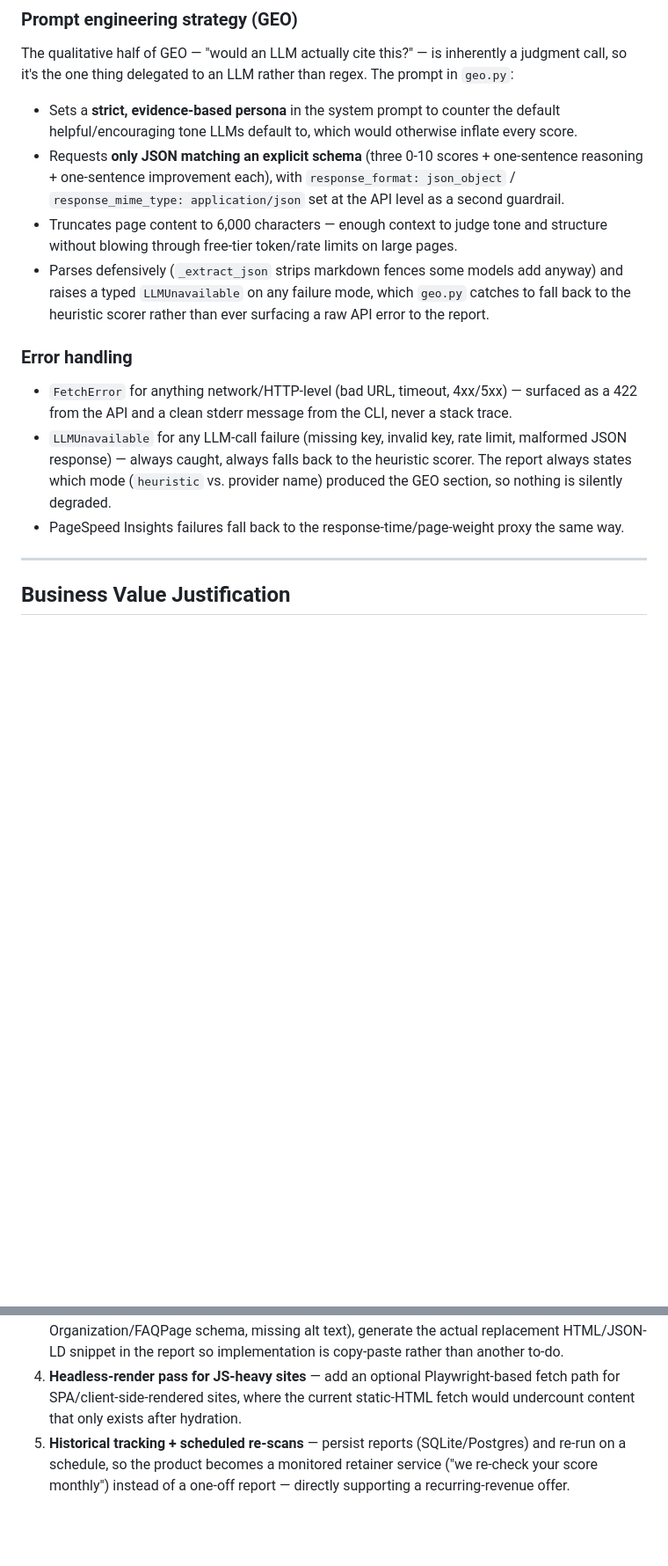
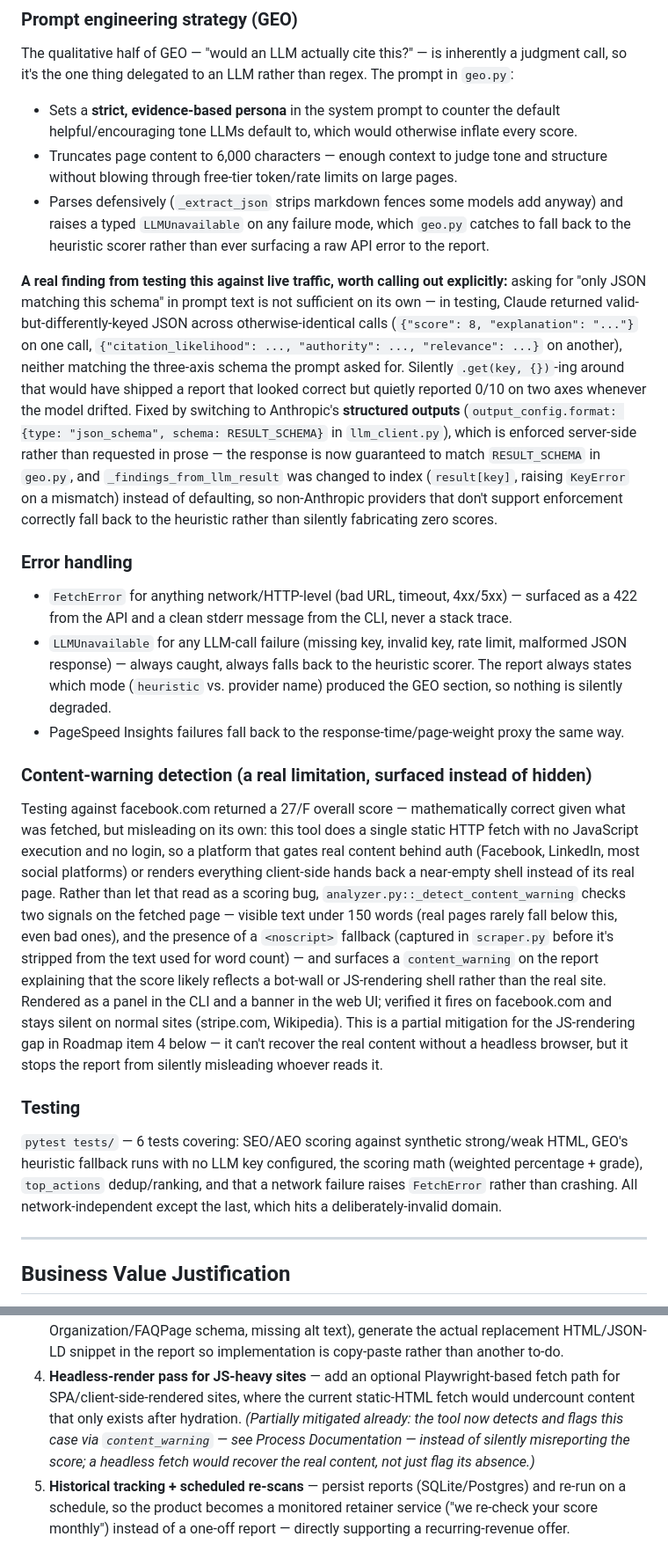
Before and after one commit to makoymakoy121706/web-visibility-analyzer, a Markdown page: README.md, 2 parts joined by grey strips. Shown at 88% size. Rendered like a GitHub page; blank space fills up the shorter version.

Commit message:
Bring README in sync with the actual implementation
Documentation had drifted from the code after the structured-outputs
fix and the content-warning feature: the prompt-engineering section
still described the old prompt-only JSON approach (no longer what the
code does), and content_warning wasn't mentioned anywhere. Updated
both sections to describe what's actually implemented, including the
real schema-drift bug found in testing and how it was fixed. Also
added a short Testing section documenting the pytest suite.

Co-Authored-By: Claude Sonnet 5 <noreply@anthropic.com>

```diff
--- a/README.md
+++ b/README.md
@@ -117,14 +117,25 @@ The qualitative half of GEO — "would an LLM actually cite this?" — is inhere
 call, so it's the one thing delegated to an LLM rather than regex. The prompt in `geo.py`:
 - Sets a **strict, evidence-based persona** in the system prompt to counter the default
   helpful/encouraging tone LLMs default to, which would otherwise inflate every score.
-- Requests **only JSON matching an explicit schema** (three 0-10 scores + one-sentence
-  reasoning + one-sentence improvement each), with `response_format: json_object` /
-  `response_mime_type: application/json` set at the API level as a second guardrail.
 - Truncates page content to 6,000 characters — enough context to judge tone and structure
   without blowing through free-tier token/rate limits on large pages.
 - Parses defensively (`_extract_json` strips markdown fences some models add anyway) and
   raises a typed `LLMUnavailable` on any failure mode, which `geo.py` catches to fall back to
   the heuristic scorer rather than ever surfacing a raw API error to the report.
+
+**A real finding from testing this against live traffic, worth calling out explicitly:**
+asking for "only JSON matching this schema" in prompt text is not sufficient on its own —
+in testing, Claude returned valid-but-differently-keyed JSON across otherwise-identical
+calls (`{"score": 8, "explanation": "..."}` on one call, `{"citation_likelihood": ...,
+"authority": ..., "relevance": ...}` on another), neither matching the three-axis schema the
+prompt asked for. Silently `.get(key, {})`-ing around that would have shipped a report that
+looked correct but quietly reported 0/10 on two axes whenever the model drifted. Fixed by
+switching to Anthropic's **structured outputs** (`output_config.format: {type: "json_schema",
+schema: RESULT_SCHEMA}` in `llm_client.py`), which is enforced server-side rather than
+requested in prose — the response is now guaranteed to match `RESULT_SCHEMA` in `geo.py`, and
+`_findings_from_llm_result` was changed to index (`result[key]`, raising `KeyError` on a
+mismatch) instead of defaulting, so non-Anthropic providers that don't support enforcement
+correctly fall back to the heuristic rather than silently fabricating zero scores.
 
 ### Error handling
 - `FetchError` for anything network/HTTP-level (bad URL, timeout, 4xx/5xx) — surfaced as a
@@ -134,6 +145,29 @@ call, so it's the one thing delegated to an LLM rather than regex. The prompt in
   always states which mode (`heuristic` vs. provider name) produced the GEO section, so
   nothing is silently degraded.
 - PageSpeed Insights failures fall back to the response-time/page-weight proxy the same way.
+
+### Content-warning detection (a real limitation, surfaced instead of hidden)
+Testing against facebook.com returned a 27/F overall score — mathematically correct given
+what was fetched, but misleading on its own: this tool does a single static HTTP fetch with
+no JavaScript execution and no login, so a platform that gates real content behind auth
+(Facebook, LinkedIn, most social platforms) or renders everything client-side hands back a
+near-empty shell instead of its real page. Rather than let that read as a scoring bug,
+`analyzer.py::_detect_content_warning` checks two signals on the fetched page — visible text
+under 150 words (real pages rarely fall below this, even bad ones), and the presence of a
+`<noscript>` fallback (captured in `scraper.py` before it's stripped from the text used for
+word count) — and surfaces a `content_warning` on the report explaining that the score likely
+reflects a bot-wall or JS-rendering shell rather than the real site. Rendered as a panel in
+the CLI and a banner in the web UI; verified it fires on facebook.com and stays silent on
+normal sites (stripe.com, Wikipedia). This is a partial mitigation for the JS-rendering gap
+in Roadmap item 4 below — it can't recover the real content without a headless browser, but it
+stops the report from silently misleading whoever reads it.
+
+### Testing
+`pytest tests/` — 6 tests covering: SEO/AEO scoring against synthetic strong/weak HTML, GEO's
+heuristic fallback runs with no LLM key configured, the scoring math (weighted percentage +
+grade), `top_actions` dedup/ranking, and that a network failure raises `FetchError` rather
+than crashing. All network-independent except the last, which hits a deliberately-invalid
+domain.
 
 ---
 
@@ -173,7 +207,10 @@ built for the first channel only, if that. This tool gives a non-technical clien
    snippet in the report so implementation is copy-paste rather than another to-do.
 4. **Headless-render pass for JS-heavy sites** — add an optional Playwright-based fetch path
    for SPA/client-side-rendered sites, where the current static-HTML fetch would undercount
-   content that only exists after hydration.
+   content that only exists after hydration. *(Partially mitigated already: the tool now
+   detects and flags this case via `content_warning` — see Process Documentation — instead of
+   silently misreporting the score; a headless fetch would recover the real content, not just
+   flag its absence.)*
 5. **Historical tracking + scheduled re-scans** — persist reports (SQLite/Postgres) and re-run
    on a schedule, so the product becomes a monitored retainer service ("we re-check your score
    monthly") instead of a one-off report — directly supporting a recurring-revenue offer.
```
